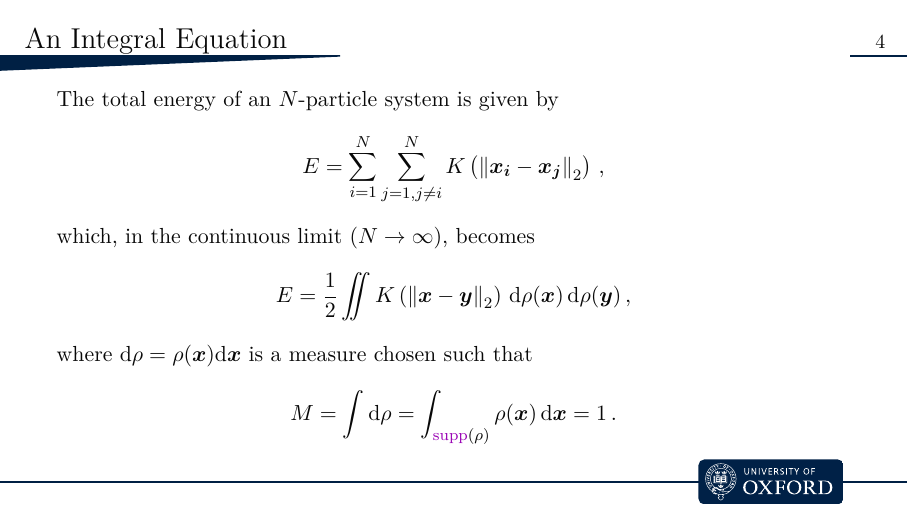
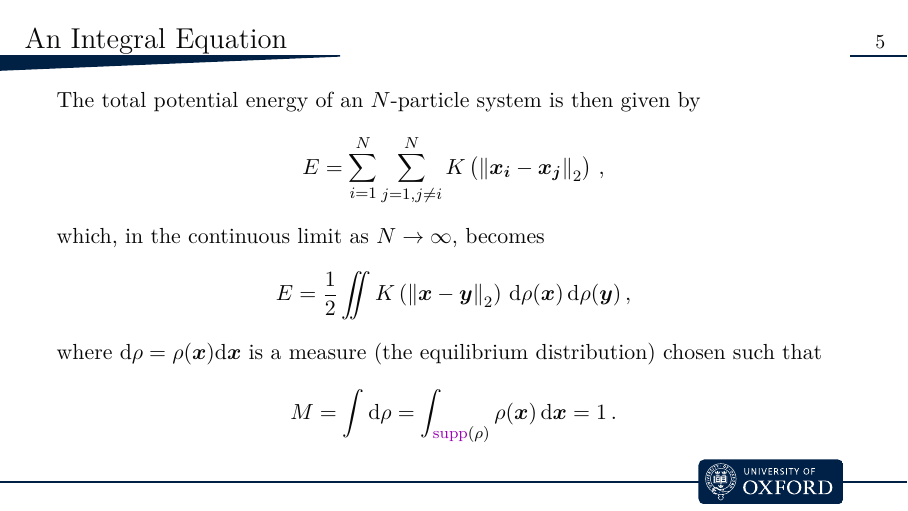
Before and after one commit to MrP01/Dissertation, LaTeX slides (presentation/presentation.tex): page 4 of 12 before the commit and page 5 of 12 after it. The pictures show the PDF file presentation/presentation.pdf that the author committed with the source.

Commit message:
minor updates, swap to slides for better flow

```diff
--- a/presentation/presentation.tex
+++ b/presentation/presentation.tex
@@ -54,22 +56,22 @@
   \end{frame}
   }
 
-  \begin{frame}{An Integral Equation}
-    \vspace{0.4cm}
-    The total energy of an $N$-particle system is given by
-    $$E = \sum_{i=1}^{N} \sum_{j=1, j \neq i}^{N} K\left(\norm{\vec{x_i} - \vec{x_j}}_2\right)\,,$$
-    which, in the continuous limit ($N \rightarrow \infty$), becomes
-    $$E = \frac{1}{2} \iint K\left(\norm{\vec{x} - \vec{y}}_2\right) \,\dd\rho(\vec{x})\,\dd\rho(\vec{y})\,,$$
-    where $\dd\rho = \rho(\vec{x})\dd\vec{x}$ is a measure chosen such that
-    $$M = \int \dd\rho = \int_{\supp(\rho)} \rho(\vec{x}) \,\dd\vec{x} = 1\,.$$
-  \end{frame}
-
   \begin{frame}{Simulation Results}
     \begin{figure}
       \centering
       \includegraphics[width=0.64\linewidth]{figures/screenshot5.png}
       \caption*{The positional distribution approached by $N = 250$ particles.}
     \end{figure}
+  \end{frame}
+
+  \begin{frame}{An Integral Equation}
+    \vspace{0.4cm}
+    The total potential energy of an $N$-particle system is then given by
+    $$E = \sum_{i=1}^{N} \sum_{j=1, j \neq i}^{N} K\left(\norm{\vec{x_i} - \vec{x_j}}_2\right)\,,$$
+    which, in the continuous limit as $N \rightarrow \infty$, becomes
+    $$E = \frac{1}{2} \iint K\left(\norm{\vec{x} - \vec{y}}_2\right) \,\dd\rho(\vec{x})\,\dd\rho(\vec{y})\,,$$
+    where $\dd\rho = \rho(\vec{x})\dd\vec{x}$ is a measure (the equilibrium distribution) chosen such that
+    $$M = \int \dd\rho = \int_{\supp(\rho)} \rho(\vec{x}) \,\dd\vec{x} = 1\,.$$
   \end{frame}
 
   \begin{frame}{Spectral Methods}
```
Also changed, not shown: presentation/presentation.pdf, presentation/presentation.tex (5 more changed lines).
